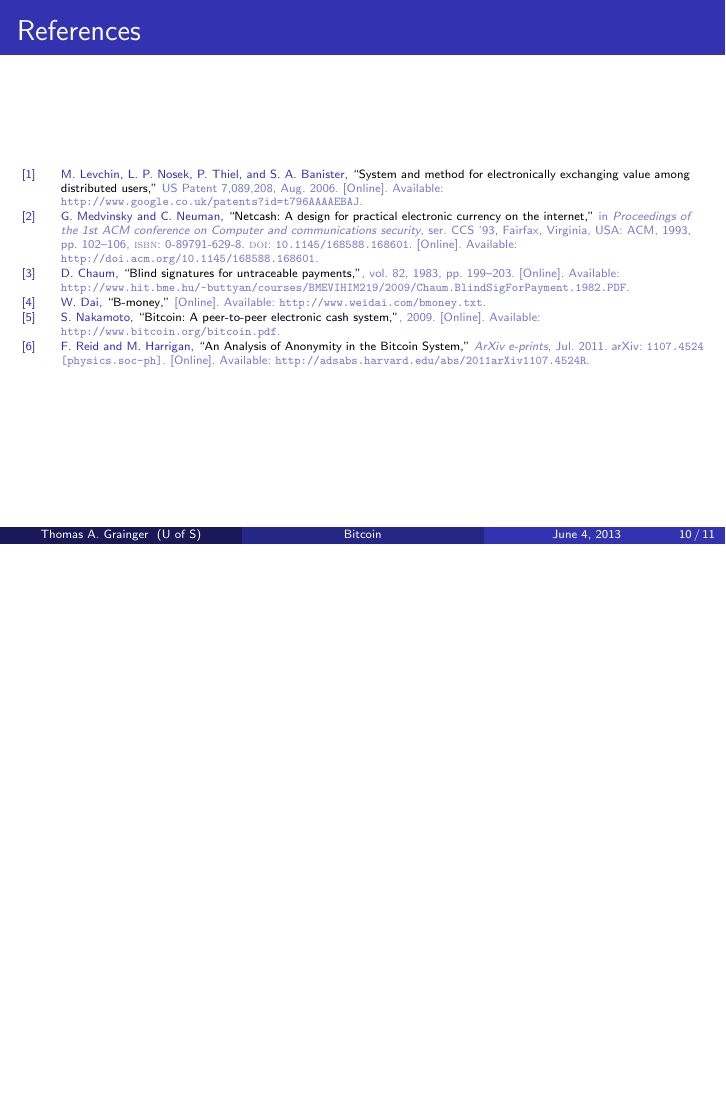
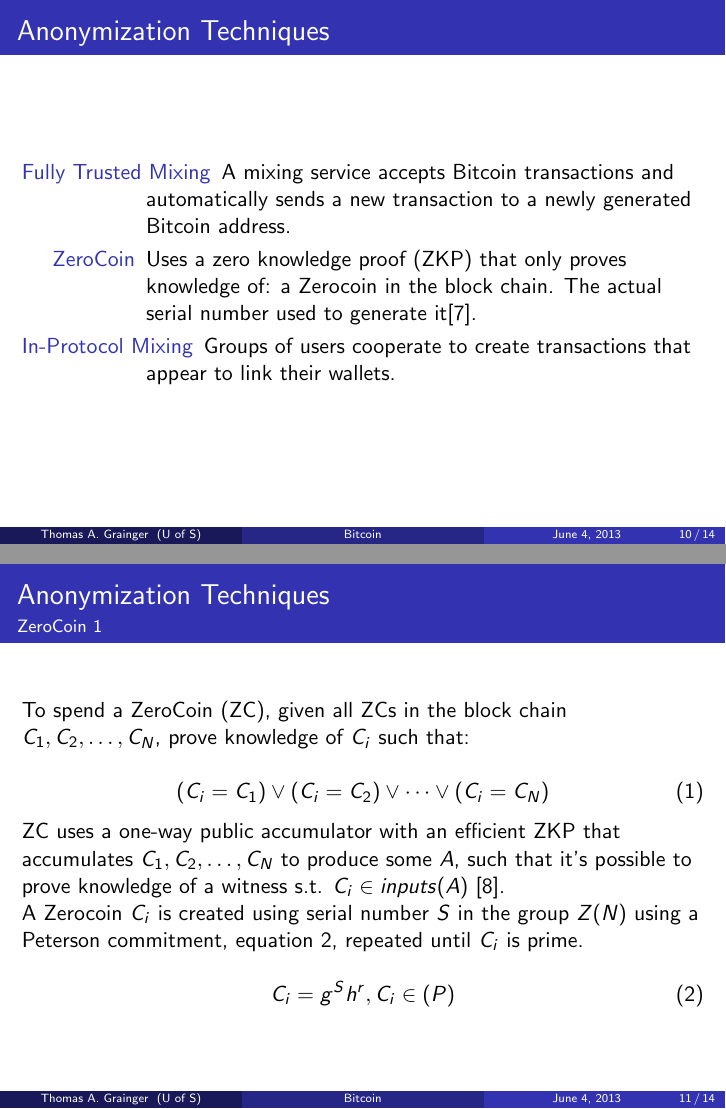
Before and after one commit to graingert/bitcoin-IRP, LaTeX slides (presentation.tex): page 10 of 11 before the commit and pages 10 and 11 of 14 after it, the two joined at a grey line, the shorter picture padded with empty space. Compiled offline with pdfLaTeX.

Commit message:
finish presentation

```diff
--- a/presentation.tex
+++ b/presentation.tex
@@ -1,5 +1,5 @@
 \documentclass{beamer}
-
+\setbeameroption{show notes}
 \input{config}
 \renewcommand{\biblabelsep}{2em}
 \renewcommand{\bibitemsep}{0.2ex}
@@ -140,3 +142,36 @@ But it uses a block chain.
 \end{frame}
 
 
+\begin{frame}
+\frametitle{Anonymization Techniques}
+\begin{description}
+\item[Fully Trusted Mixing]
+A mixing service accepts Bitcoin transactions and automatically sends a new transaction to a newly generated Bitcoin address.
+\item[ZeroCoin]
+Uses a zero knowledge proof (ZKP) that only proves knowledge of: a Zerocoin in the block chain. The actual serial number used to generate it\cite{zerocoin}.
+
+\item[In-Protocol Mixing]
+Groups of users cooperate to create transactions that appear to link their wallets.
+\end{description}
+\end{frame}
+
+\begin{frame}
+\frametitle{Anonymization Techniques}
+\framesubtitle{ZeroCoin 1}
+To spend a ZeroCoin (ZC), given all ZCs in the block chain ${C_1, C_2,\dots,C_N}$, prove knowledge of $C_i$ such that:
+
+\begin{equation}
+    (C_i = C_1) \vee (C_i=C_2) \vee \dots \vee (C_i=C_N)
+\end{equation}
+
+ZC uses a one-way public accumulator with an efficient ZKP that accumulates ${C_1, C_2,\dots,C_N}$ to produce some $A$, such that it's possible to prove knowledge of a witness s.t. $C_i \in inputs(A)$~\cite{one-way-accumulators}.
+
+A Zerocoin $C_{i}$ is created using serial number $S$ in the group $Z(N)$ using a Peterson commitment, equation~\ref{eqn:zq-create}, repeated until $C_i$ is prime.
+
+\begin{equation}\label{eqn:zq-create}
+C_{i}=g^Sh^r, C_i \in \mathbb(P)
+\end{equation}
+\end{frame}
+
+\begin{frame}
+\frametitle{Anonymization Techniques}
```
Also changed, not shown: presentation.tex (19 more changed lines).
